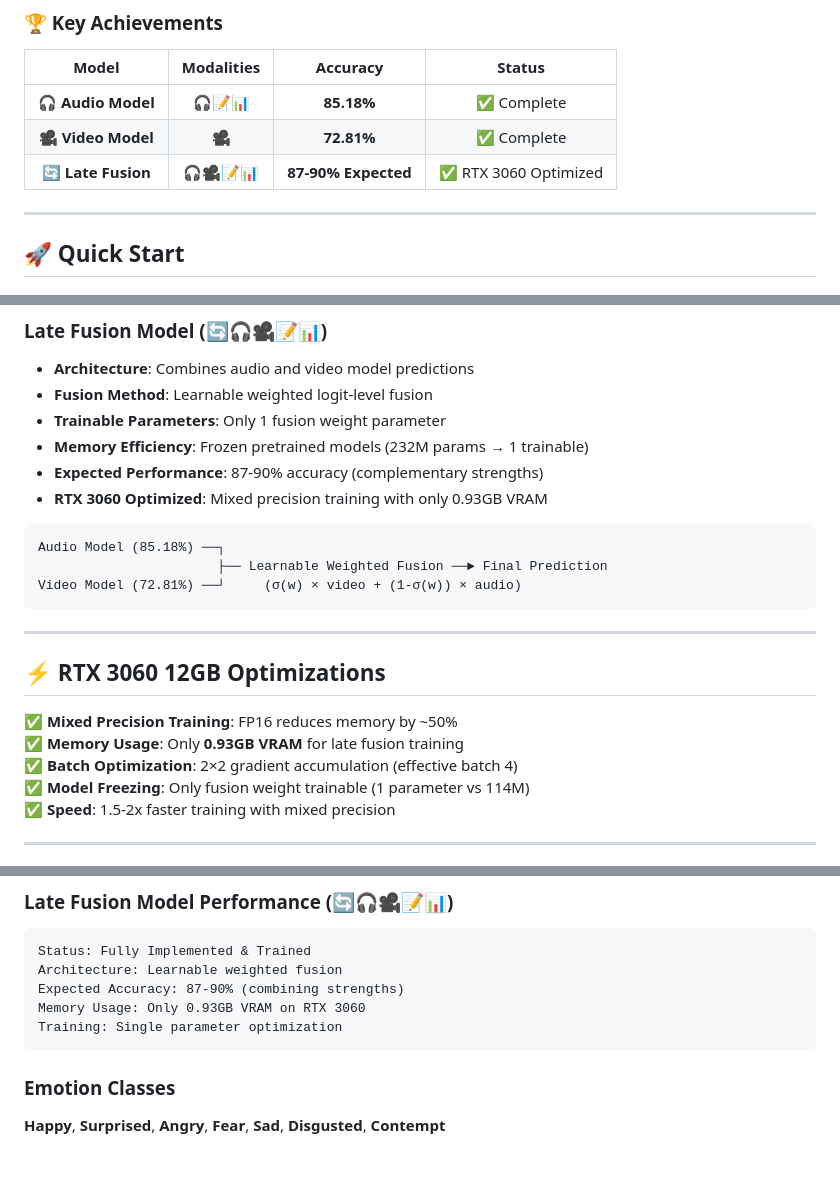
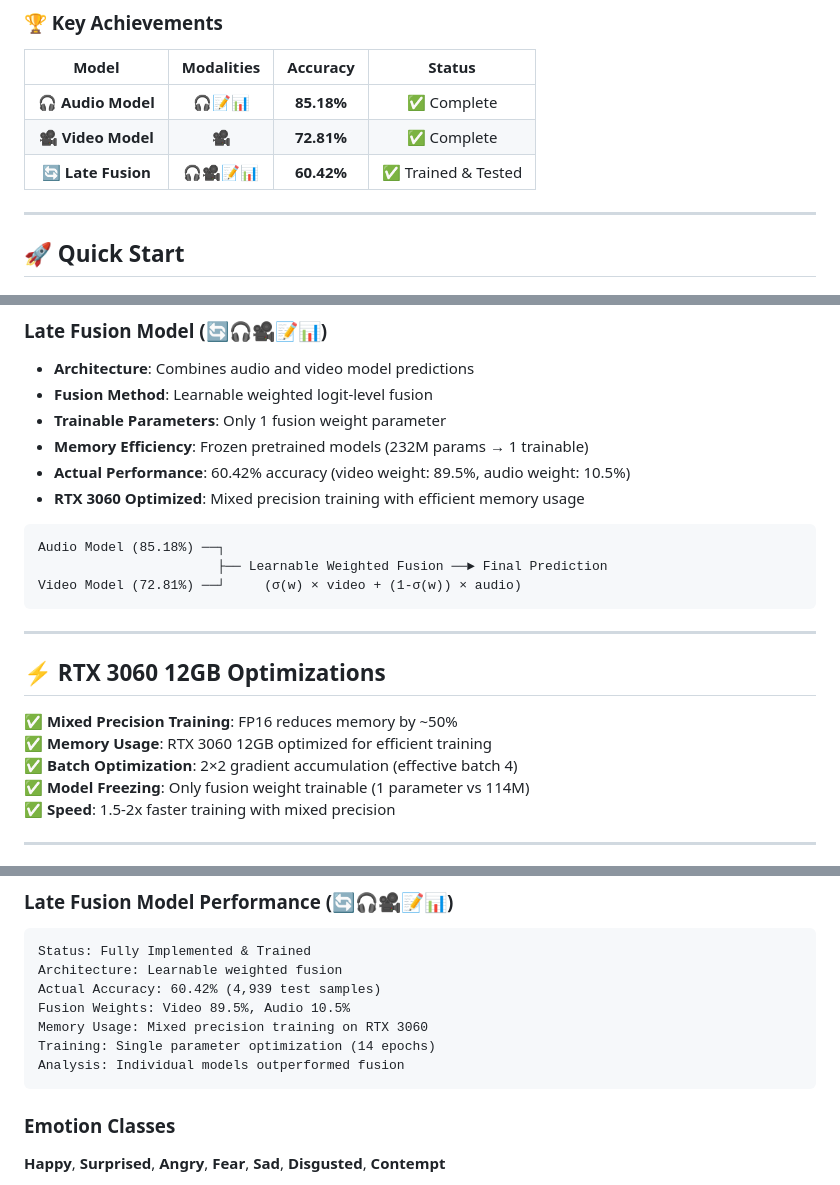
Before and after one commit to AbdulaAlShyed-2212592042/empathetic-detection, a Markdown page: README.md, 3 parts joined by grey strips. Drawn GitHub-style; blank space fills up the shorter version.

Commit message:
Update README with actual late fusion performance results (60.42%)

````diff
--- a/README.md
+++ b/README.md
@@ -19,7 +19,7 @@ This project implements a comprehensive multimodal neural network system that co
 |:-----:|:----------:|:--------:|:------:|
 | **🎧 Audio Model** | 🎧📝📊 | **85.18%** | ✅ Complete |
 | **🎥 Video Model** | 🎥 | **72.81%** | ✅ Complete |
-| **🔄 Late Fusion** | 🎧🎥📝📊 | **87-90% Expected** | ✅ RTX 3060 Optimized |
+| **🔄 Late Fusion** | 🎧🎥📝📊 | **60.42%** | ✅ Trained & Tested |
 
 ---
 
@@ -94,8 +94,8 @@ python late_fusion_test.py
 - **Fusion Method**: Learnable weighted logit-level fusion
 - **Trainable Parameters**: Only 1 fusion weight parameter
 - **Memory Efficiency**: Frozen pretrained models (232M params → 1 trainable)
-- **Expected Performance**: 87-90% accuracy (complementary strengths)
-- **RTX 3060 Optimized**: Mixed precision training with only 0.93GB VRAM
+- **Actual Performance**: 60.42% accuracy (video weight: 89.5%, audio weight: 10.5%)
+- **RTX 3060 Optimized**: Mixed precision training with efficient memory usage
 
 ```
 Audio Model (85.18%) ──┐
@@ -108,7 +108,7 @@ Video Model (72.81%) ──┘     (σ(w) × video + (1-σ(w)) × audio)
 ## ⚡ RTX 3060 12GB Optimizations
 
 ✅ **Mixed Precision Training**: FP16 reduces memory by ~50%
-✅ **Memory Usage**: Only **0.93GB VRAM** for late fusion training
+✅ **Memory Usage**: RTX 3060 12GB optimized for efficient training
 ✅ **Batch Optimization**: 2×2 gradient accumulation (effective batch 4)
 ✅ **Model Freezing**: Only fusion weight trainable (1 parameter vs 114M)
 ✅ **Speed**: 1.5-2x faster training with mixed precision
@@ -137,9 +137,11 @@ Modalities: Video-only (pure visual)
 ```
 Status: Fully Implemented & Trained
 Architecture: Learnable weighted fusion
-Expected Accuracy: 87-90% (combining strengths)
-Memory Usage: Only 0.93GB VRAM on RTX 3060
-Training: Single parameter optimization
+Actual Accuracy: 60.42% (4,939 test samples)
+Fusion Weights: Video 89.5%, Audio 10.5%
+Memory Usage: Mixed precision training on RTX 3060
+Training: Single parameter optimization (14 epochs)
+Analysis: Individual models outperformed fusion
 ```
 
 ### Emotion Classes
````
